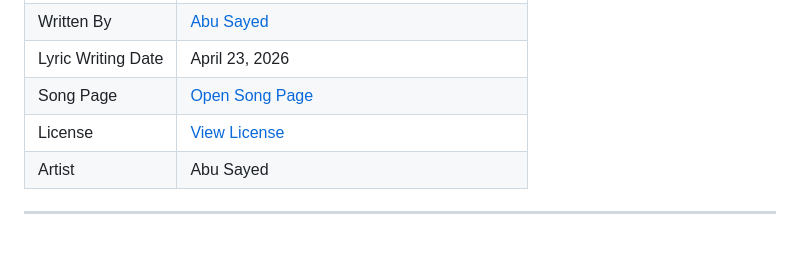
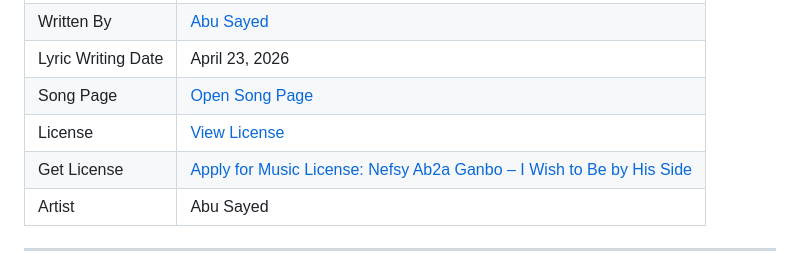
Before and after one commit to ImAbuSayed/nefsy-ab2a-ganbo-i-wish-to-be-by-his-side, a Markdown page: README.md, the part around the change. Rendered like a GitHub page; blank space fills up the shorter version.

Commit message:
docs: update public README

```diff
--- a/README.md
+++ b/README.md
@@ -13,6 +13,7 @@
 | Lyric Writing Date | April 23, 2026 |
 | Song Page | [Open Song Page](https://imabusayed.github.io/nefsy-ab2a-ganbo-i-wish-to-be-by-his-side/) |
 | License | [View License](./LICENSE.md) |
+| Get License | [Apply for Music License: Nefsy Ab2a Ganbo – I Wish to Be by His Side](https://music.abusayed.com.bd/Licensing/) |
 | Artist | Abu Sayed |
 
 ---
```
